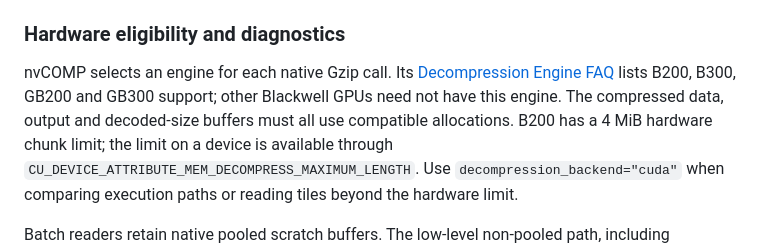
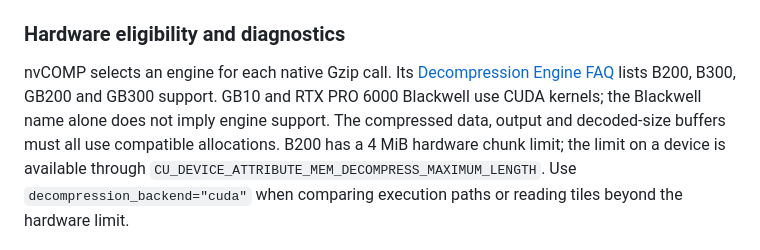
Before and after one commit to NVIDIA/cuPhoton, a Markdown page: docs/components/xdr.md, the part around the change. Drawn GitHub-style.

Commit message:
Clarify GPUs with hardware decompression support
Signed-off-by: Trent Nelson <trentn@nvidia.com>

```diff
--- a/docs/components/xdr.md
+++ b/docs/components/xdr.md
@@ -114,8 +114,9 @@ The supported FITS compression formats remain `GZIP_1` and `GZIP_2`.
 
 nvCOMP selects an engine for each native Gzip call. Its
 [Decompression Engine FAQ](https://docs.nvidia.com/cuda/nvcomp/decompression_engine_faq.html)
-lists B200, B300, GB200 and GB300 support; other Blackwell GPUs need not have
-this engine. The compressed data, output and decoded-size buffers must all
+lists B200, B300, GB200 and GB300 support. GB10 and RTX PRO 6000 Blackwell
+use CUDA kernels; the Blackwell name alone does not imply engine support.
+The compressed data, output and decoded-size buffers must all
 use compatible allocations. B200 has a 4 MiB hardware chunk limit; the limit
 on a device is available through `CU_DEVICE_ATTRIBUTE_MEM_DECOMPRESS_MAXIMUM_LENGTH`.
 Use `decompression_backend="cuda"` when comparing execution paths or reading
```
